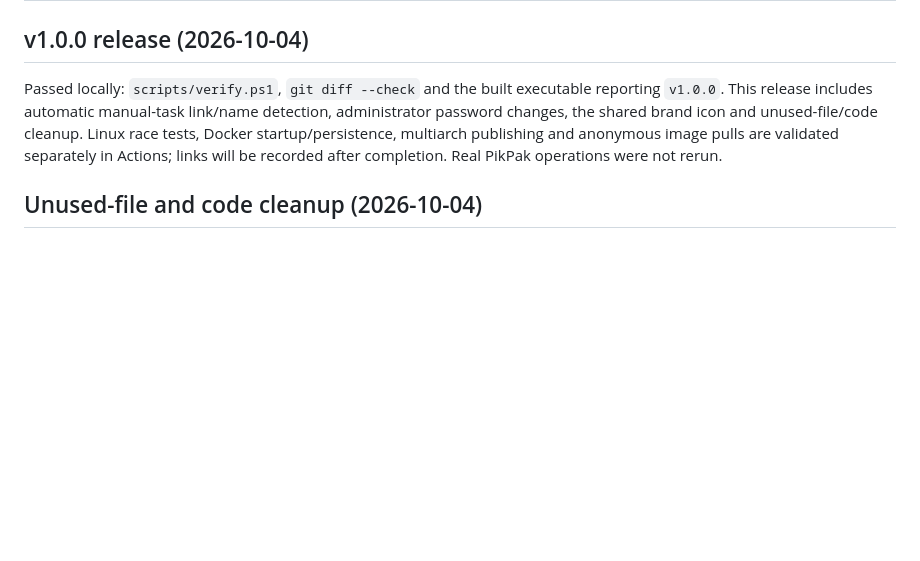
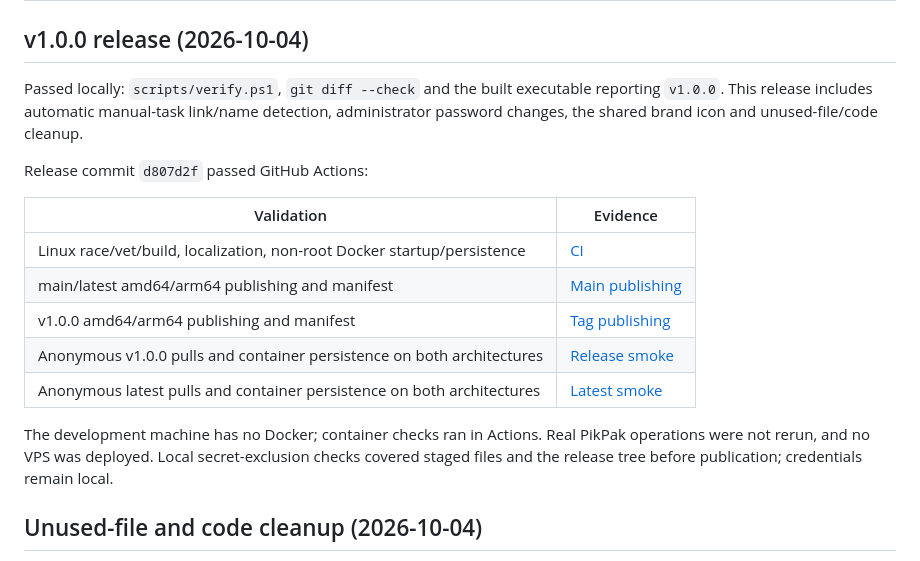
Before and after one commit to sago-cream/pikpak-rss-manager, a Markdown page: docs/verification.md, the part around the change. GitHub-like rendering; blank space fills up the shorter version.

Commit message:
docs: record v1.0.0 publication verification

```diff
--- a/docs/verification.md
+++ b/docs/verification.md
@@ -2,7 +2,19 @@
 
 ## v1.0.0 release (2026-10-04)
 
-Passed locally: `scripts/verify.ps1`, `git diff --check` and the built executable reporting `v1.0.0`. This release includes automatic manual-task link/name detection, administrator password changes, the shared brand icon and unused-file/code cleanup. Linux race tests, Docker startup/persistence, multiarch publishing and anonymous image pulls are validated separately in Actions; links will be recorded after completion. Real PikPak operations were not rerun.
+Passed locally: `scripts/verify.ps1`, `git diff --check` and the built executable reporting `v1.0.0`. This release includes automatic manual-task link/name detection, administrator password changes, the shared brand icon and unused-file/code cleanup.
+
+Release commit `d807d2f` passed GitHub Actions:
+
+| Validation | Evidence |
+|---|---|
+| Linux race/vet/build, localization, non-root Docker startup/persistence | [CI](https://github.com/wade00754/pikpak-rss-manager/actions/runs/37153145948) |
+| main/latest amd64/arm64 publishing and manifest | [Main publishing](https://github.com/wade00754/pikpak-rss-manager/actions/runs/37153145983) |
+| v1.0.0 amd64/arm64 publishing and manifest | [Tag publishing](https://github.com/wade00754/pikpak-rss-manager/actions/runs/37153147857) |
+| Anonymous v1.0.0 pulls and container persistence on both architectures | [Release smoke](https://github.com/wade00754/pikpak-rss-manager/actions/runs/37153359325) |
+| Anonymous latest pulls and container persistence on both architectures | [Latest smoke](https://github.com/wade00754/pikpak-rss-manager/actions/runs/37153360876) |
+
+The development machine has no Docker; container checks ran in Actions. Real PikPak operations were not rerun, and no VPS was deployed. Local secret-exclusion checks covered staged files and the release tree before publication; credentials remain local.
 
 ## Unused-file and code cleanup (2026-10-04)
 
```
